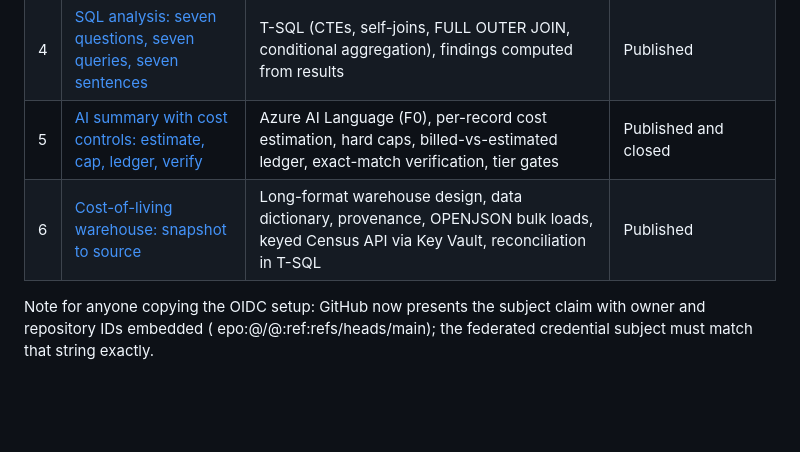
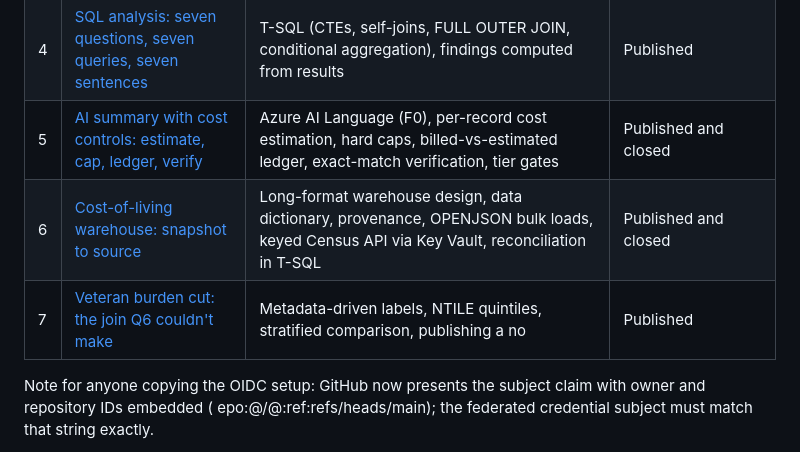
Before and after one commit to patbradley18-netizen/azure-portfolio, a Markdown page: README.md, the part around the change. Rendered like a GitHub page; blank space fills up the shorter version.

```diff
--- a/README.md
+++ b/README.md
@@ -11,7 +11,8 @@ Small, free-tier builds on an Azure for Students subscription. Each one teaches
 | 3 | [Live site, deployed by GitHub Actions](.github/workflows/deploy-site.yml) | Blob static website, CI/CD, OIDC federated identity (no deployment token), secret-scan gate | Published and closed |
 | 4 | [SQL analysis: seven questions, seven queries, seven sentences](build-04-sql-analysis/) | T-SQL (CTEs, self-joins, FULL OUTER JOIN, conditional aggregation), findings computed from results | Published |
 | 5 | [AI summary with cost controls: estimate, cap, ledger, verify](build-05-ai-summary/) | Azure AI Language (F0), per-record cost estimation, hard caps, billed-vs-estimated ledger, exact-match verification, tier gates | Published and closed |
-| 6 | [Cost-of-living warehouse: snapshot to source](build-06-cost-of-living/) | Long-format warehouse design, data dictionary, provenance, OPENJSON bulk loads, keyed Census API via Key Vault, reconciliation in T-SQL | Published |
+| 6 | [Cost-of-living warehouse: snapshot to source](build-06-cost-of-living/) | Long-format warehouse design, data dictionary, provenance, OPENJSON bulk loads, keyed Census API via Key Vault, reconciliation in T-SQL | Published and closed |
+| 7 | [Veteran burden cut: the join Q6 couldn't make](build-07-veteran-burden/) | Metadata-driven labels, NTILE quintiles, stratified comparison, publishing a no | Published |
 
 Note for anyone copying the OIDC setup: GitHub now presents the subject claim with owner and repository IDs embedded (
 epo:<owner>@<id>/<repo>@<id>:ref:refs/heads/main); the federated credential subject must match that string exactly.
```
Also changed, not shown: build-07-veteran-burden/README.md (added, +77 -0 lines), build-07-veteran-burden/findings.png (added), 10 other files.
